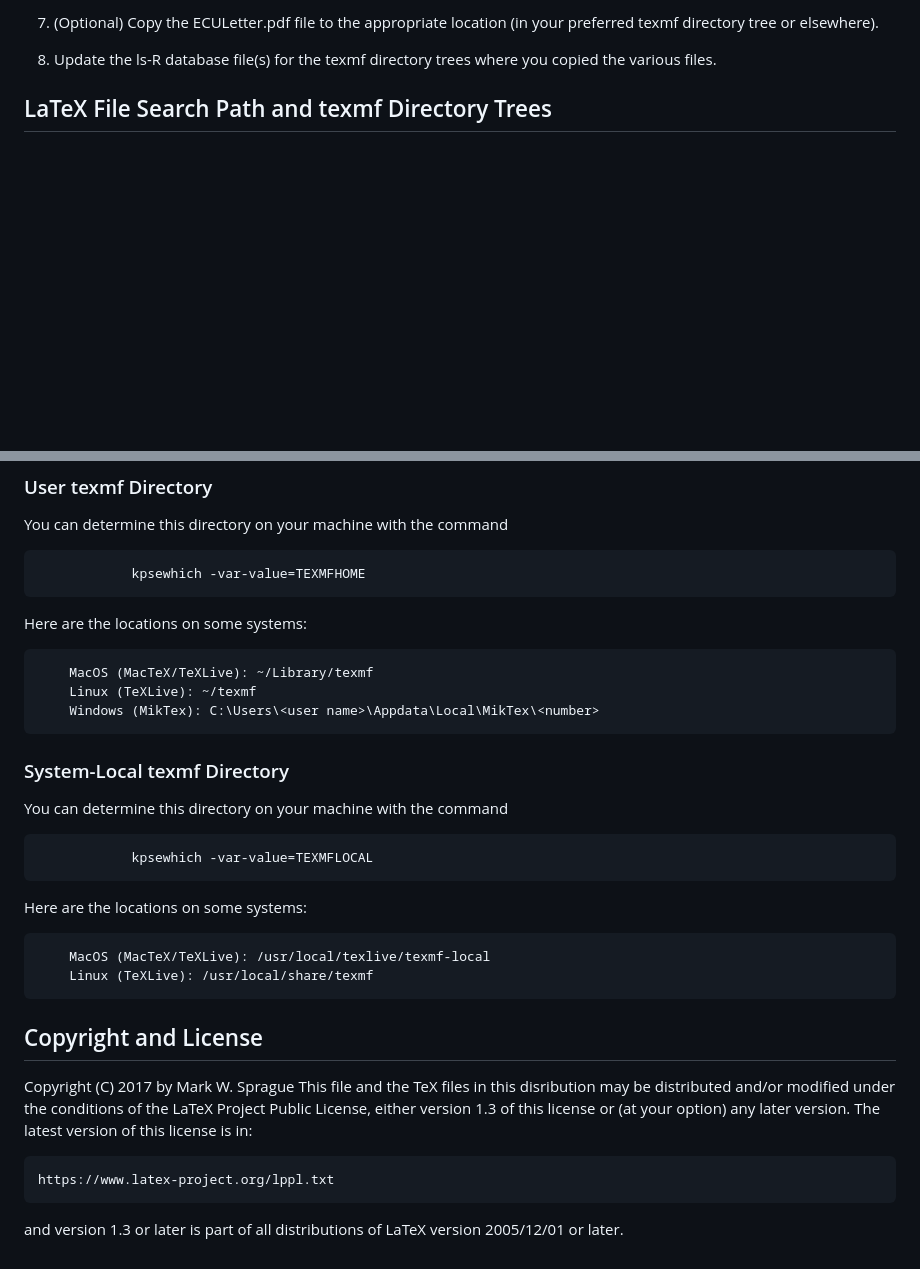
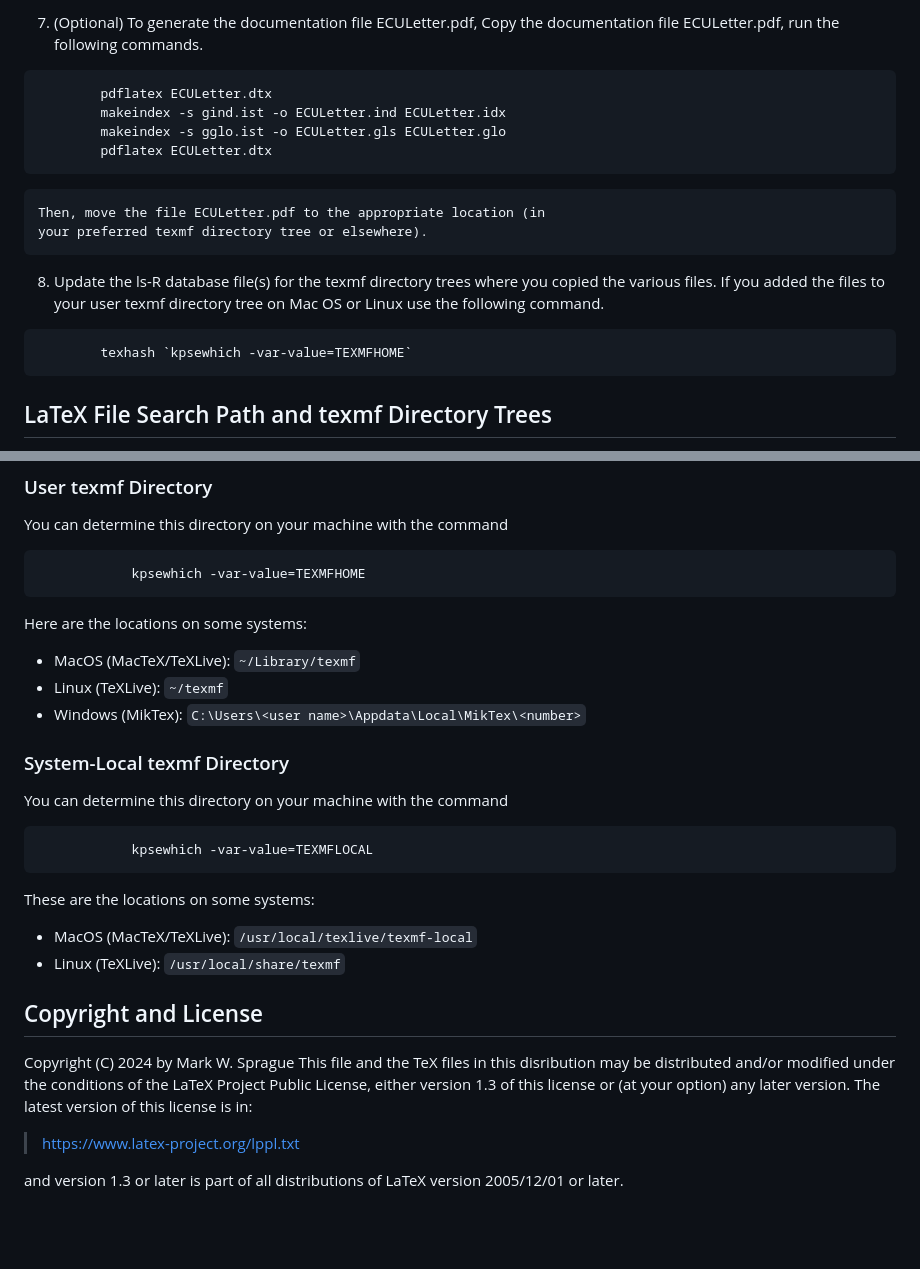
Before and after one commit to sprague252/ECULetter, a Markdown page: README.md, 2 parts joined by grey strips. GitHub-like rendering; blank space fills up the shorter version.

Commit message:
Update README.md with latest changes.

````diff
--- a/README.md
+++ b/README.md
@@ -76,9 +99,22 @@ section below for further explanation of this.
 
-7. (Optional) Copy the ECULetter.pdf file to the appropriate location
-	(in your preferred texmf directory tree or elsewhere).
+7. (Optional) To generate the documentation file ECULetter.pdf, Copy
+    the documentation file ECULetter.pdf, run the following commands.
+```
+        pdflatex ECULetter.dtx
+        makeindex -s gind.ist -o ECULetter.ind ECULetter.idx
+        makeindex -s gglo.ist -o ECULetter.gls ECULetter.glo
+        pdflatex ECULetter.dtx
+```
+    Then, move the file ECULetter.pdf to the appropriate location (in
+    your preferred texmf directory tree or elsewhere).
 
 8. Update the ls-R database file(s) for the texmf directory trees
-	where you copied the various files.
+    where you copied the various files. If you added the files to
+    your user texmf directory tree on Mac OS or Linux use the
+    following command.
+```
+        texhash `kpsewhich -var-value=TEXMFHOME`
+```
 
 
 ## LaTeX File Search Path and texmf Directory Trees
@@ -99,9 +135,9 @@ You can determine this directory on your machine with the command
 
 Here are the locations on some systems:
 
-        MacOS (MacTeX/TeXLive): ~/Library/texmf
-        Linux (TeXLive): ~/texmf
-        Windows (MikTex): C:\Users\<user name>\Appdata\Local\MikTex\<number>
+* MacOS (MacTeX/TeXLive): `~/Library/texmf`
+* Linux (TeXLive): `~/texmf`
+* Windows (MikTex): `C:\Users\<user name>\Appdata\Local\MikTex\<number>`
 
 ### System-Local texmf Directory
 
@@ -109,22 +145,21 @@ You can determine this directory on your machine with the command
 ```
             kpsewhich -var-value=TEXMFLOCAL
 ```
+These are the locations on some systems:
 
-Here are the locations on some systems:
-
-        MacOS (MacTeX/TeXLive): /usr/local/texlive/texmf-local
-        Linux (TeXLive): /usr/local/share/texmf
+* MacOS (MacTeX/TeXLive): `/usr/local/texlive/texmf-local`
+* Linux (TeXLive): `/usr/local/share/texmf`
 
 
 ## Copyright and License
 
-Copyright (C) 2017 by Mark W. Sprague
+Copyright (C) 2024 by Mark W. Sprague
 This file and the TeX files in this disribution may be distributed
 and/or modified under the conditions of the LaTeX Project Public
 License, either version 1.3 of this license or (at your option) any
 later version. The latest version of this license is in:
 
-    https://www.latex-project.org/lppl.txt
+> https://www.latex-project.org/lppl.txt
 
 and version 1.3 or later is part of all distributions of LaTeX version
 2005/12/01 or later.
````
Also changed, not shown: other parts of README.md (+67 -44 lines).
